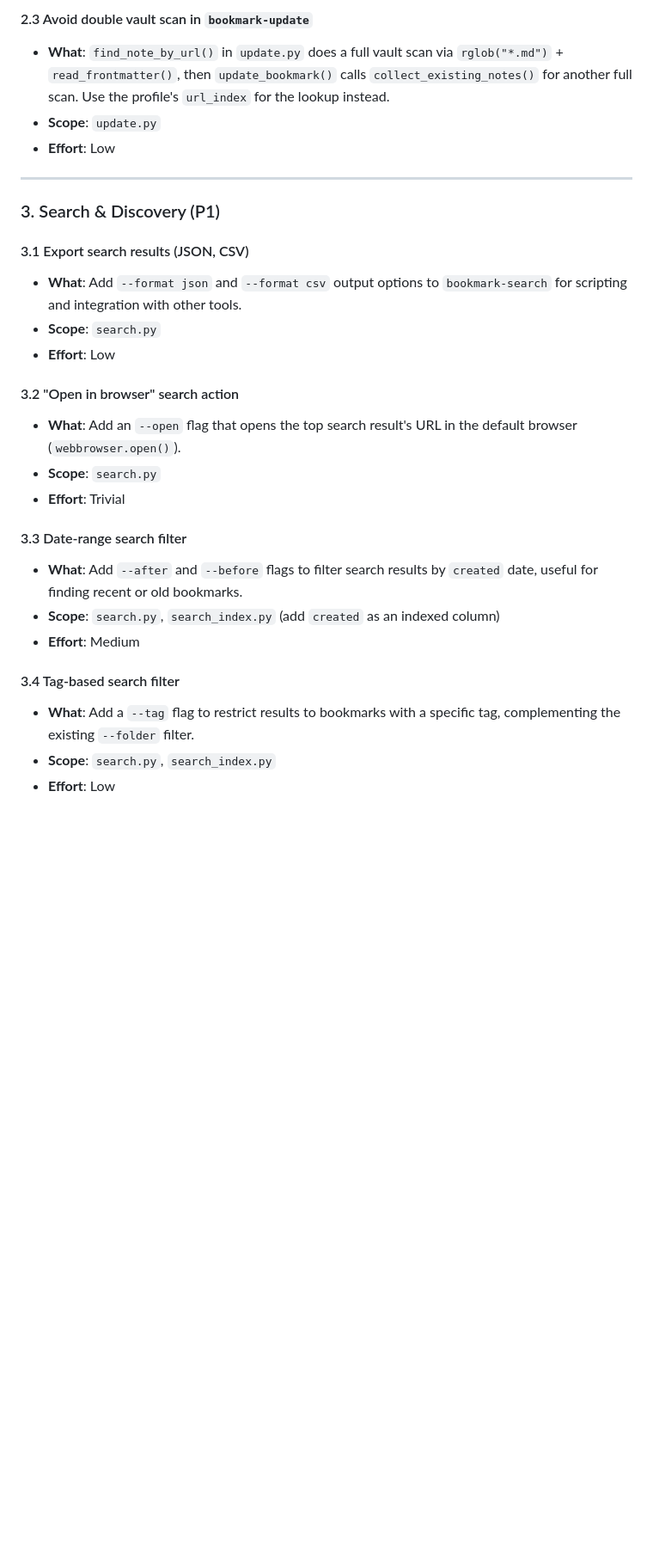
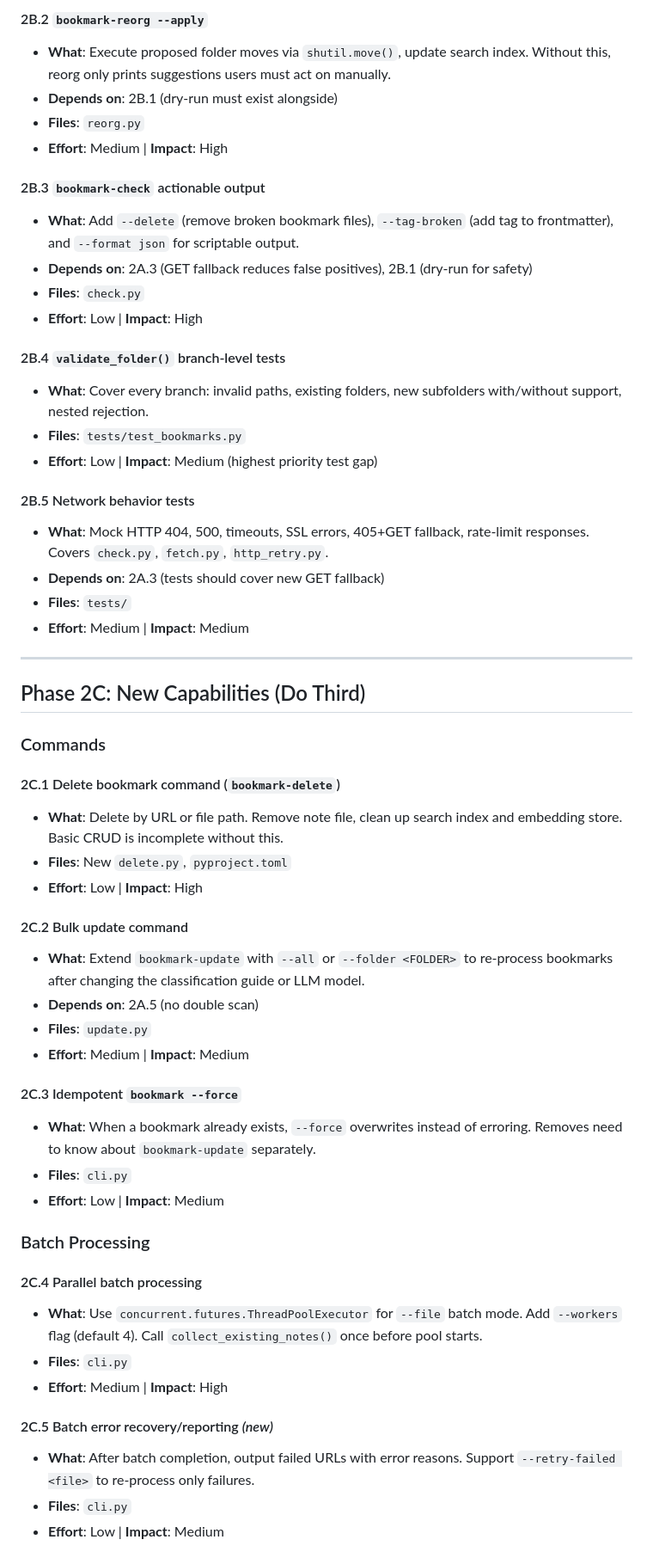
Before and after one commit to mengkeat/bookmark-tools, a Markdown page: docs/plan.md, the part around one of its changes. Shown at 86% size. Drawn GitHub-style; blank space fills up the shorter version.

```diff
--- a/docs/plan.md
+++ b/docs/plan.md
@@ -45,29 +51,58 @@
 
-#### 2.3 Avoid double vault scan in `bookmark-update`
-- **What**: `find_note_by_url()` in `update.py` does a full vault scan via `rglob("*.md")` + `read_frontmatter()`, then `update_bookmark()` calls `collect_existing_notes()` for another full scan. Use the profile's `url_index` for the lookup instead.
-- **Scope**: `update.py`
-- **Effort**: Low
+#### 2B.2 `bookmark-reorg --apply`
+- **What**: Execute proposed folder moves via `shutil.move()`, update search index. Without this, reorg only prints suggestions users must act on manually.
+- **Depends on**: 2B.1 (dry-run must exist alongside)
+- **Files**: `reorg.py`
+- **Effort**: Medium | **Impact**: High
+
+#### 2B.3 `bookmark-check` actionable output
+- **What**: Add `--delete` (remove broken bookmark files), `--tag-broken` (add tag to frontmatter), and `--format json` for scriptable output.
+- **Depends on**: 2A.3 (GET fallback reduces false positives), 2B.1 (dry-run for safety)
+- **Files**: `check.py`
+- **Effort**: Low | **Impact**: High
+
+#### 2B.4 `validate_folder()` branch-level tests
+- **What**: Cover every branch: invalid paths, existing folders, new subfolders with/without support, nested rejection.
+- **Files**: `tests/test_bookmarks.py`
+- **Effort**: Low | **Impact**: Medium (highest priority test gap)
+
+#### 2B.5 Network behavior tests
+- **What**: Mock HTTP 404, 500, timeouts, SSL errors, 405+GET fallback, rate-limit responses. Covers `check.py`, `fetch.py`, `http_retry.py`.
+- **Depends on**: 2A.3 (tests should cover new GET fallback)
+- **Files**: `tests/`
+- **Effort**: Medium | **Impact**: Medium
 
 ---
 
-### 3. Search & Discovery (P1)
+## Phase 2C: New Capabilities (Do Third)
 
-#### 3.1 Export search results (JSON, CSV)
-- **What**: Add `--format json` and `--format csv` output options to `bookmark-search` for scripting and integration with other tools.
-- **Scope**: `search.py`
-- **Effort**: Low
+### Commands
 
-#### 3.2 "Open in browser" search action
-- **What**: Add an `--open` flag that opens the top search result's URL in the default browser (`webbrowser.open()`).
-- **Scope**: `search.py`
-- **Effort**: Trivial
+#### 2C.1 Delete bookmark command (`bookmark-delete`)
+- **What**: Delete by URL or file path. Remove note file, clean up search index and embedding store. Basic CRUD is incomplete without this.
+- **Files**: New `delete.py`, `pyproject.toml`
+- **Effort**: Low | **Impact**: High
 
-#### 3.3 Date-range search filter
-- **What**: Add `--after` and `--before` flags to filter search results by `created` date, useful for finding recent or old bookmarks.
-- **Scope**: `search.py`, `search_index.py` (add `created` as an indexed column)
-- **Effort**: Medium
+#### 2C.2 Bulk update command
+- **What**: Extend `bookmark-update` with `--all` or `--folder <FOLDER>` to re-process bookmarks after changing the classification guide or LLM model.
+- **Depends on**: 2A.5 (no double scan)
+- **Files**: `update.py`
+- **Effort**: Medium | **Impact**: Medium
 
-#### 3.4 Tag-based search filter
-- **What**: Add a `--tag` flag to restrict results to bookmarks with a specific tag, complementing the existing `--folder` filter.
-- **Scope**: `search.py`, `search_index.py`
-- **Effort**: Low
+#### 2C.3 Idempotent `bookmark --force`
+- **What**: When a bookmark already exists, `--force` overwrites instead of erroring. Removes need to know about `bookmark-update` separately.
+- **Files**: `cli.py`
+- **Effort**: Low | **Impact**: Medium
+
+### Batch Processing
+
+#### 2C.4 Parallel batch processing
+- **What**: Use `concurrent.futures.ThreadPoolExecutor` for `--file` batch mode. Add `--workers` flag (default 4). Call `collect_existing_notes()` once before pool starts.
+- **Files**: `cli.py`
+- **Effort**: Medium | **Impact**: High
+
+#### 2C.5 Batch error recovery/reporting *(new)*
+- **What**: After batch completion, output failed URLs with error reasons. Support `--retry-failed <file>` to re-process only failures.
+- **Files**: `cli.py`
+- **Effort**: Low | **Impact**: Medium
+
```
Also changed, not shown: other parts of docs/plan.md (+104 -133 lines).
